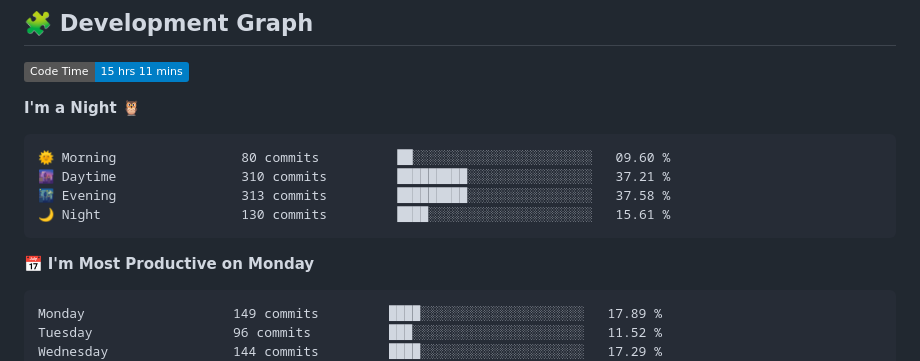
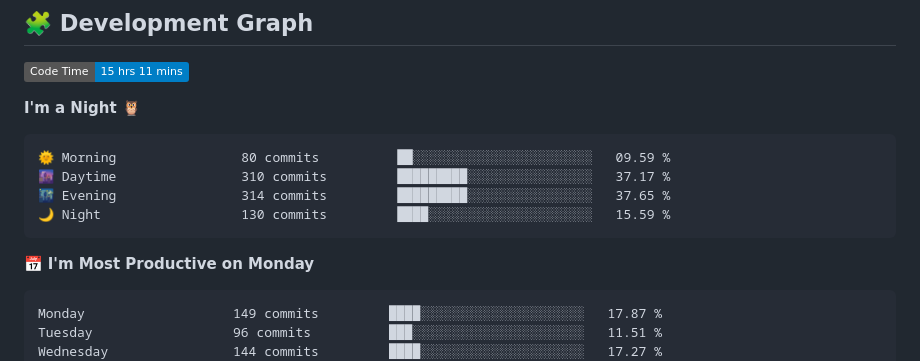
Before and after one commit to sumitverma77/sumitverma77, a Markdown page: README.md, the part around the change printed below. Rendered like a GitHub page; badges without logos.

Commit message:
Updated with Dev Metrics

````diff
--- a/README.md
+++ b/README.md
@@ -148,15 +148,15 @@
 **I'm a Night 🦉**
 
 ```text
-🌞 Morning                80 commits          ██░░░░░░░░░░░░░░░░░░░░░░░   09.60 %
-🌆 Daytime                310 commits         █████████░░░░░░░░░░░░░░░░   37.21 %
-🌃 Evening                313 commits         █████████░░░░░░░░░░░░░░░░   37.58 %
-🌙 Night                  130 commits         ████░░░░░░░░░░░░░░░░░░░░░   15.61 %
+🌞 Morning                80 commits          ██░░░░░░░░░░░░░░░░░░░░░░░   09.59 %
+🌆 Daytime                310 commits         █████████░░░░░░░░░░░░░░░░   37.17 %
+🌃 Evening                314 commits         █████████░░░░░░░░░░░░░░░░   37.65 %
+🌙 Night                  130 commits         ████░░░░░░░░░░░░░░░░░░░░░   15.59 %
 ```
 📅 **I'm Most Productive on Monday**
 
 ```text
-Monday                   149 commits         ████░░░░░░░░░░░░░░░░░░░░░   17.89 %
-Tuesday                  96 commits          ███░░░░░░░░░░░░░░░░░░░░░░   11.52 %
-Wednesday                144 commits         ████░░░░░░░░░░░░░░░░░░░░░   17.29 %
+Monday                   149 commits         ████░░░░░░░░░░░░░░░░░░░░░   17.87 %
+Tuesday                  96 commits          ███░░░░░░░░░░░░░░░░░░░░░░   11.51 %
+Wednesday                144 commits         ████░░░░░░░░░░░░░░░░░░░░░   17.27 %
 Thursday                 40 commits          █░░░░░░░░░░░░░░░░░░░░░░░░   04.80 %
````
Also changed, not shown: other parts of README.md (+4 -4 lines).
